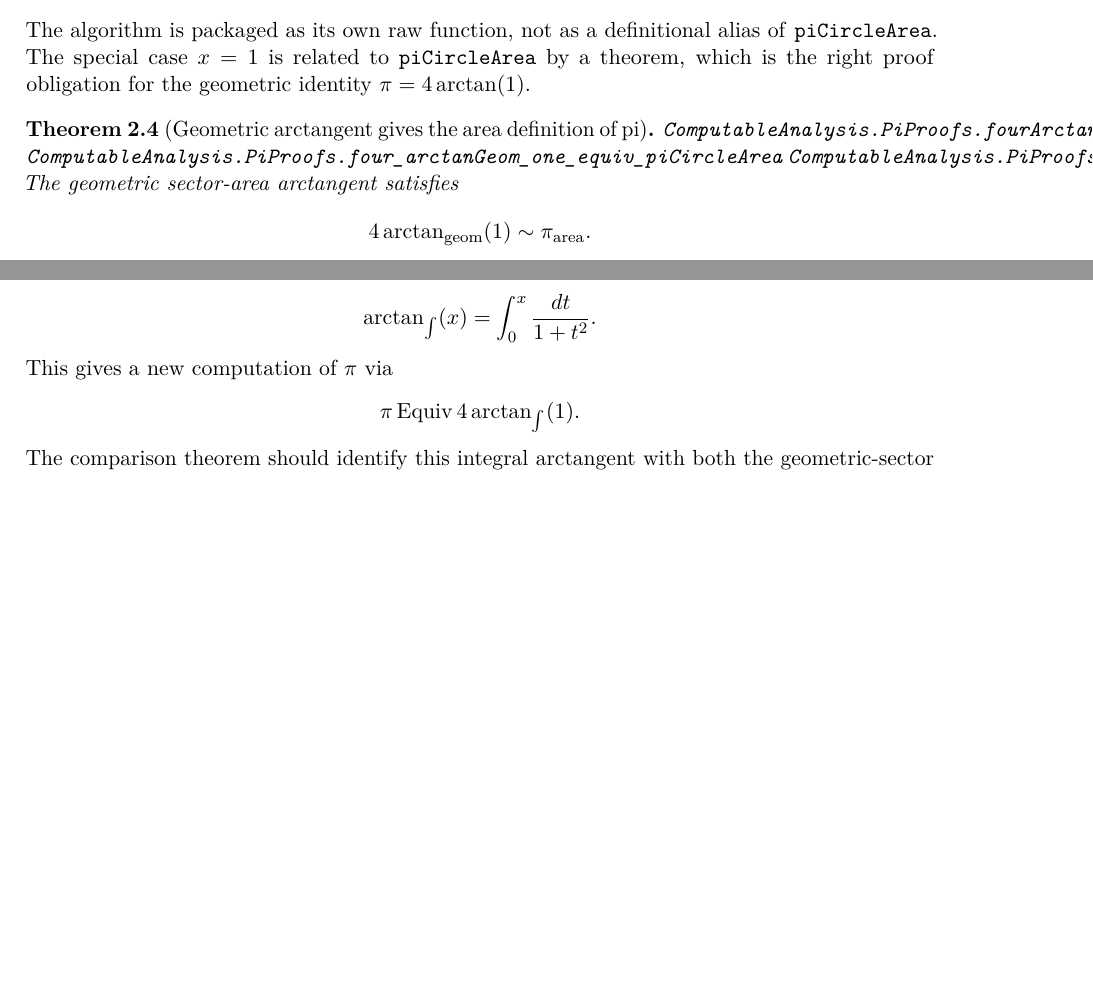
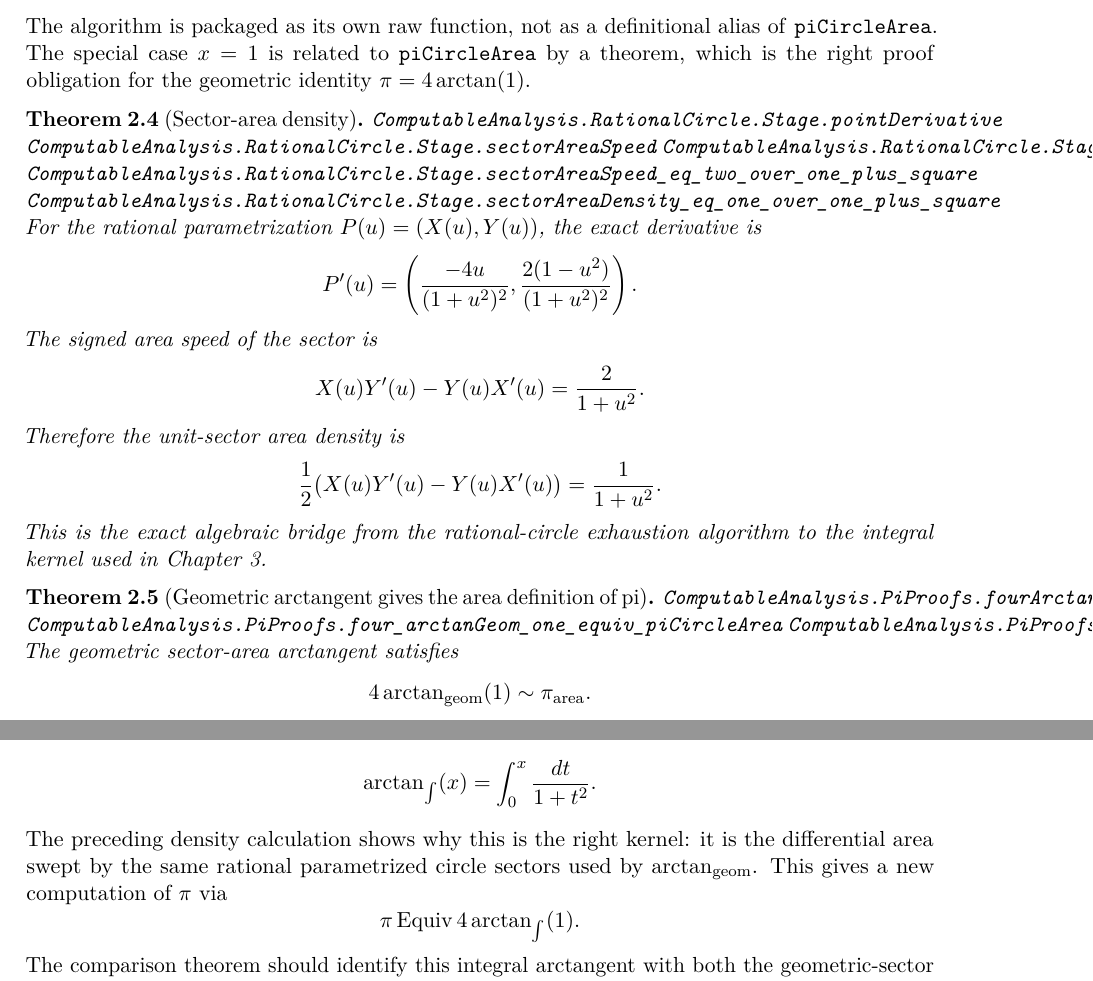
Before and after one commit to liuyao12/computable-analysis, a LaTeX thesis (blueprint/src/web.tex, which reads blueprint/src/02-rational-circle-trigonometry.tex, blueprint/src/03-integrals.tex): two parts of pages 16 and 28 of 45 before the commit and two parts of pages 16 and 28 of 46 after it, joined at a grey line, cut so that both start at the same text, the shorter picture padded with empty space. Compiled offline with pdfLaTeX.

Commit message:
Formalize arctan sector density

```diff
--- a/blueprint/src/02-rational-circle-trigonometry.tex
+++ b/blueprint/src/02-rational-circle-trigonometry.tex
@@ -224,6 +224,37 @@ alias of \code{piCircleArea}.  The special case \(x=1\) is related to
 \code{piCircleArea} by a theorem, which is the right proof obligation for the
 geometric identity \(\pi=4\arctan(1)\).
 \end{definition}
+
+\begin{theorem}[Sector-area density]
+\label{thm:sector-area-density}
+\lean{ComputableAnalysis.RationalCircle.Stage.pointDerivative}
+\lean{ComputableAnalysis.RationalCircle.Stage.sectorAreaSpeed}
+\lean{ComputableAnalysis.RationalCircle.Stage.sectorAreaDensity}
+\lean{ComputableAnalysis.RationalCircle.Stage.sectorAreaSpeed_eq_two_over_one_plus_square}
+\lean{ComputableAnalysis.RationalCircle.Stage.sectorAreaDensity_eq_one_over_one_plus_square}
+\uses{rem:rational-circle-point}
+\leanok
+For the rational parametrization \(P(u)=(X(u),Y(u))\), the exact derivative is
+\[
+  P'(u)=
+  \left(
+    \frac{-4u}{(1+u^2)^2},
+    \frac{2(1-u^2)}{(1+u^2)^2}
+  \right).
+\]
+The signed area speed of the sector is
+\[
+  X(u)Y'(u)-Y(u)X'(u)=\frac{2}{1+u^2}.
+\]
+Therefore the unit-sector area density is
+\[
+  \frac12\bigl(X(u)Y'(u)-Y(u)X'(u)\bigr)
+  =
+  \frac{1}{1+u^2}.
+\]
+This is the exact algebraic bridge from the rational-circle exhaustion
+algorithm to the integral kernel used in Chapter~\ref{ch:integrals}.
+\end{theorem}
 
 \begin{theorem}[Geometric arctangent gives the area definition of pi]
 \label{thm:geometric-arctan-one-area-pi}
--- a/blueprint/src/03-integrals.tex
+++ b/blueprint/src/03-integrals.tex
@@ -151,6 +154,9 @@ Define another arctangent representative by
 \[
   \arctan_{\int}(x)=\int_0^x \frac{dt}{1+t^2}.
 \]
+The preceding density calculation shows why this is the right kernel: it is
+the differential area swept by the same rational parametrized circle sectors
+used by \(\arctan_{\mathrm{geom}}\).
 This gives a new computation of \(\pi\) via
 \[
   \pi \Equiv 4\arctan_{\int}(1).
```
Also changed, not shown: blueprint/src/03-integrals.tex (7 more changed lines), 3 other files.
